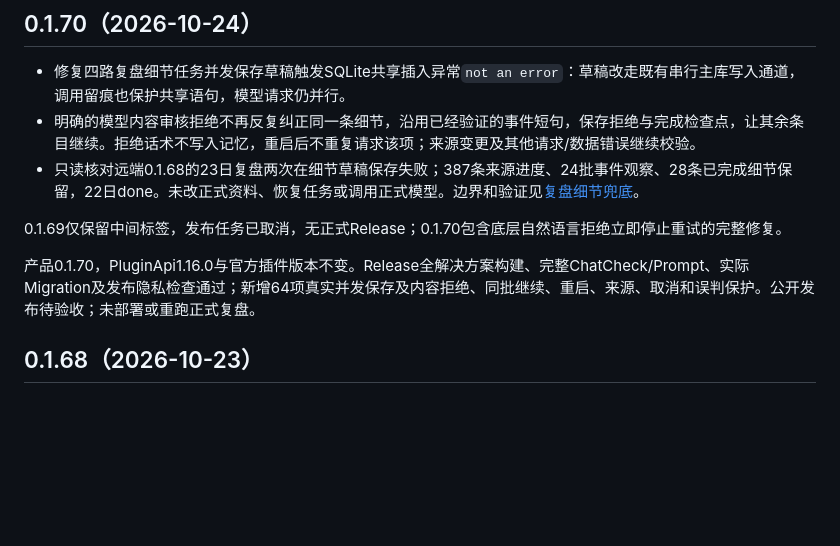
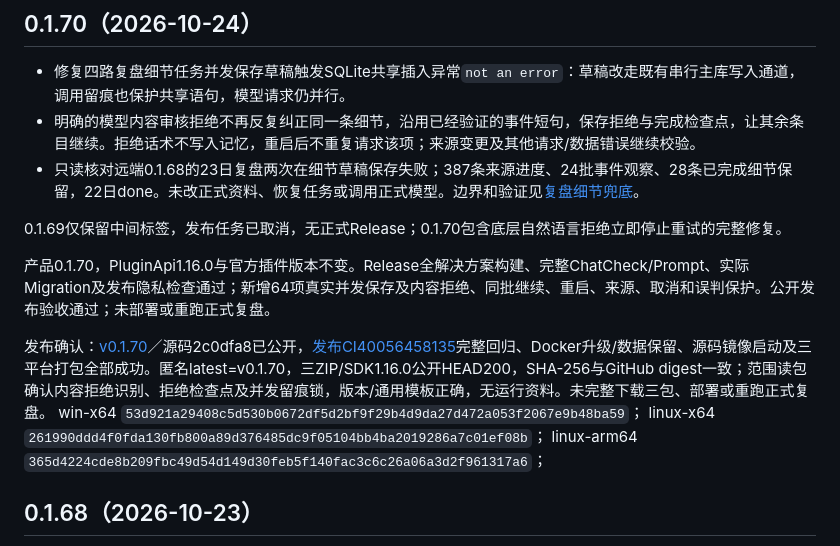
Before and after one commit to TYty0728/TraceSoul2, a Markdown page: docs/RELEASES.md, the part around the change. GitHub-like rendering; blank space fills up the shorter version.

```diff
--- a/docs/RELEASES.md
+++ b/docs/RELEASES.md
@@ -8,7 +8,9 @@
 
 0.1.69仅保留中间标签，发布任务已取消，无正式Release；0.1.70包含底层自然语言拒绝立即停止重试的完整修复。
 
-产品0.1.70，PluginApi1.16.0与官方插件版本不变。Release全解决方案构建、完整ChatCheck/Prompt、实际Migration及发布隐私检查通过；新增64项真实并发保存及内容拒绝、同批继续、重启、来源、取消和误判保护。公开发布待验收；未部署或重跑正式复盘。
+产品0.1.70，PluginApi1.16.0与官方插件版本不变。Release全解决方案构建、完整ChatCheck/Prompt、实际Migration及发布隐私检查通过；新增64项真实并发保存及内容拒绝、同批继续、重启、来源、取消和误判保护。公开发布验收通过；未部署或重跑正式复盘。
+
+发布确认：[v0.1.70](https://github.com/TYty0728/TraceSoul2/releases/tag/v0.1.70)／源码2c0dfa8已公开，[发布CI40056458135](https://github.com/TYty0728/TraceSoul2/actions/runs/40056458135)完整回归、Docker升级/数据保留、源码镜像启动及三平台打包全部成功。匿名latest=v0.1.70，三ZIP/SDK1.16.0公开HEAD200，SHA-256与GitHub digest一致；范围读包确认内容拒绝识别、拒绝检查点及并发留痕锁，版本/通用模板正确，无运行资料。未完整下载三包、部署或重跑正式复盘。 win-x64 `53d921a29408c5d530b0672df5d2bf9f29b4d9da27d472a053f2067e9b48ba59`； linux-x64 `261990ddd4f0fda130fb800a89d376485dc9f05104bb4ba2019286a7c01ef08b`； linux-arm64 `365d4224cde8b209fbc49d54d149d30feb5f140fac3c6c26a06a3d2f961317a6`；
 
 ## 0.1.68（2026-10-23）
 
```
Also changed, not shown: docs/REVIEW_CONTENT_FALLBACK.md (+2 -0 lines), docs/knowledge/README.md (+1 -1 lines).
